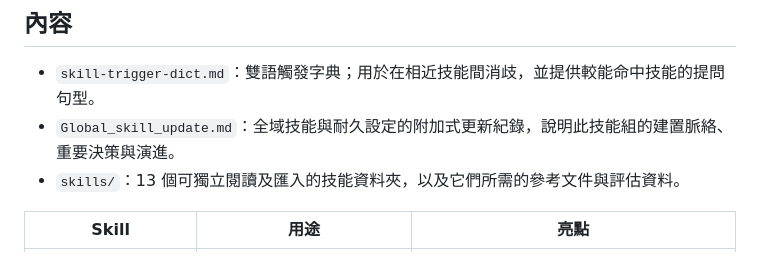
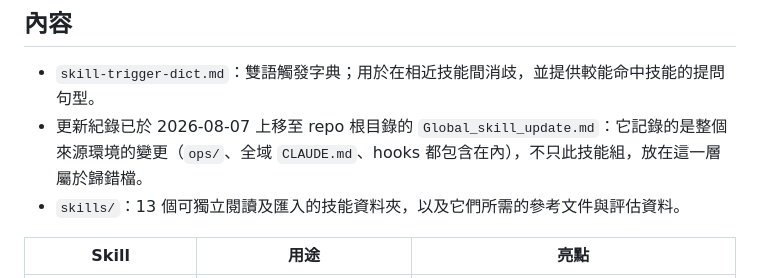
Before and after one commit to WizerdBaChe/claude-share, a Markdown page: skill-toolkit/README.md, the part around the change. Drawn GitHub-style.

Commit message:
refactor(share): hoist the environment log to the repo root
At 52 KB it is the largest and most informative file here, and it logs the whole
source environment (ops/, global CLAUDE.md, hooks) rather than skills alone —
filing it under skill-toolkit/ both misplaced it and buried it where a reader
skimming the top level would never reach. Filename kept so the existing
references across the other documents still read correctly.

```diff
--- a/skill-toolkit/README.md
+++ b/skill-toolkit/README.md
@@ -13,7 +13,7 @@
 ## 內容
 
 - `skill-trigger-dict.md`：雙語觸發字典；用於在相近技能間消歧，並提供較能命中技能的提問句型。
-- `Global_skill_update.md`：全域技能與耐久設定的附加式更新紀錄，說明此技能組的建置脈絡、重要決策與演進。
+- 更新紀錄已於 2026-08-07 上移至 repo 根目錄的 `Global_skill_update.md`：它記錄的是整個來源環境的變更（`ops/`、全域 `CLAUDE.md`、hooks 都包含在內），不只此技能組，放在這一層屬於歸錯檔。
 - `skills/`：13 個可獨立閱讀及匯入的技能資料夾，以及它們所需的參考文件與評估資料。
 
 | Skill | 用途 | 亮點 |
```
Also changed, not shown: Global_skill_update.md (renamed from skill-toolkit/Global_skill_update.md).
